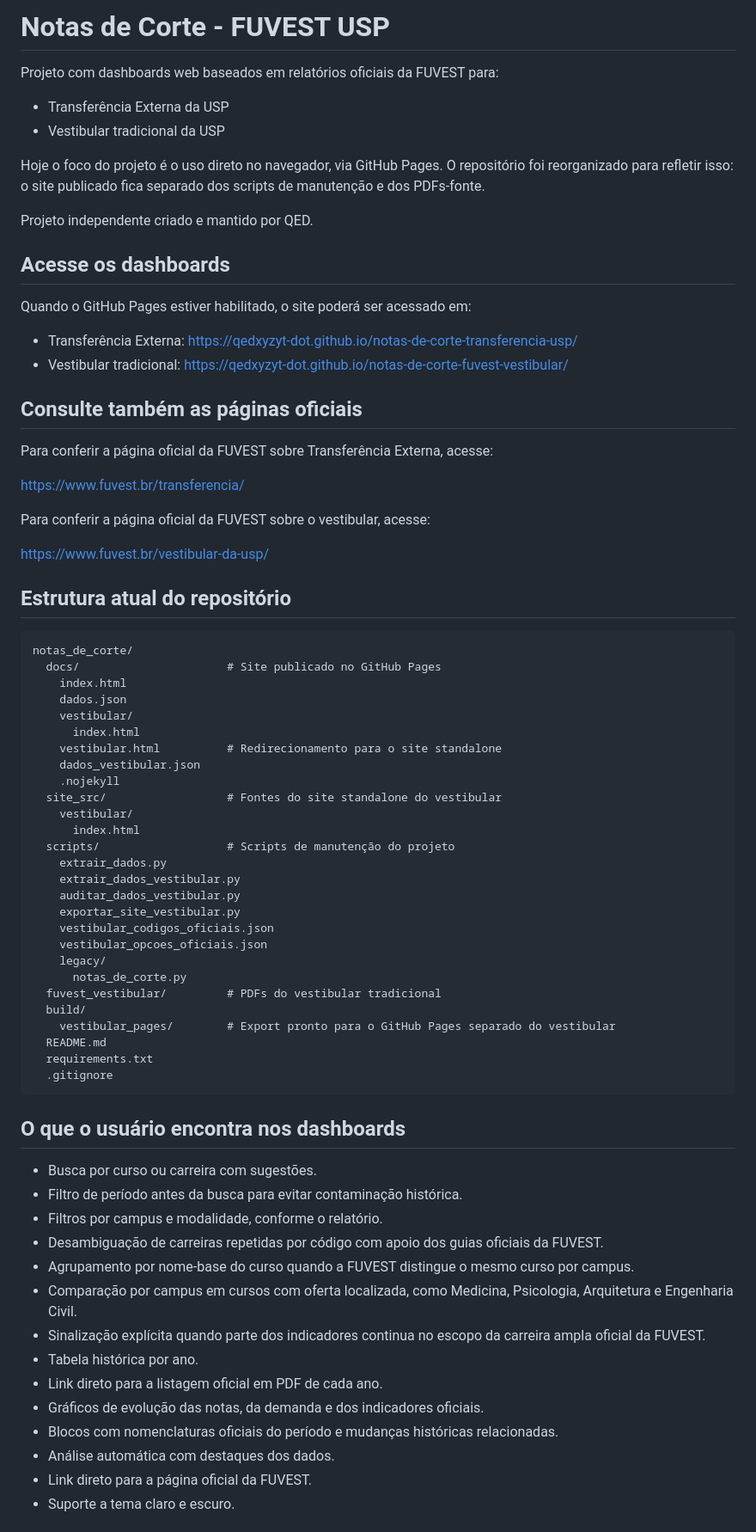
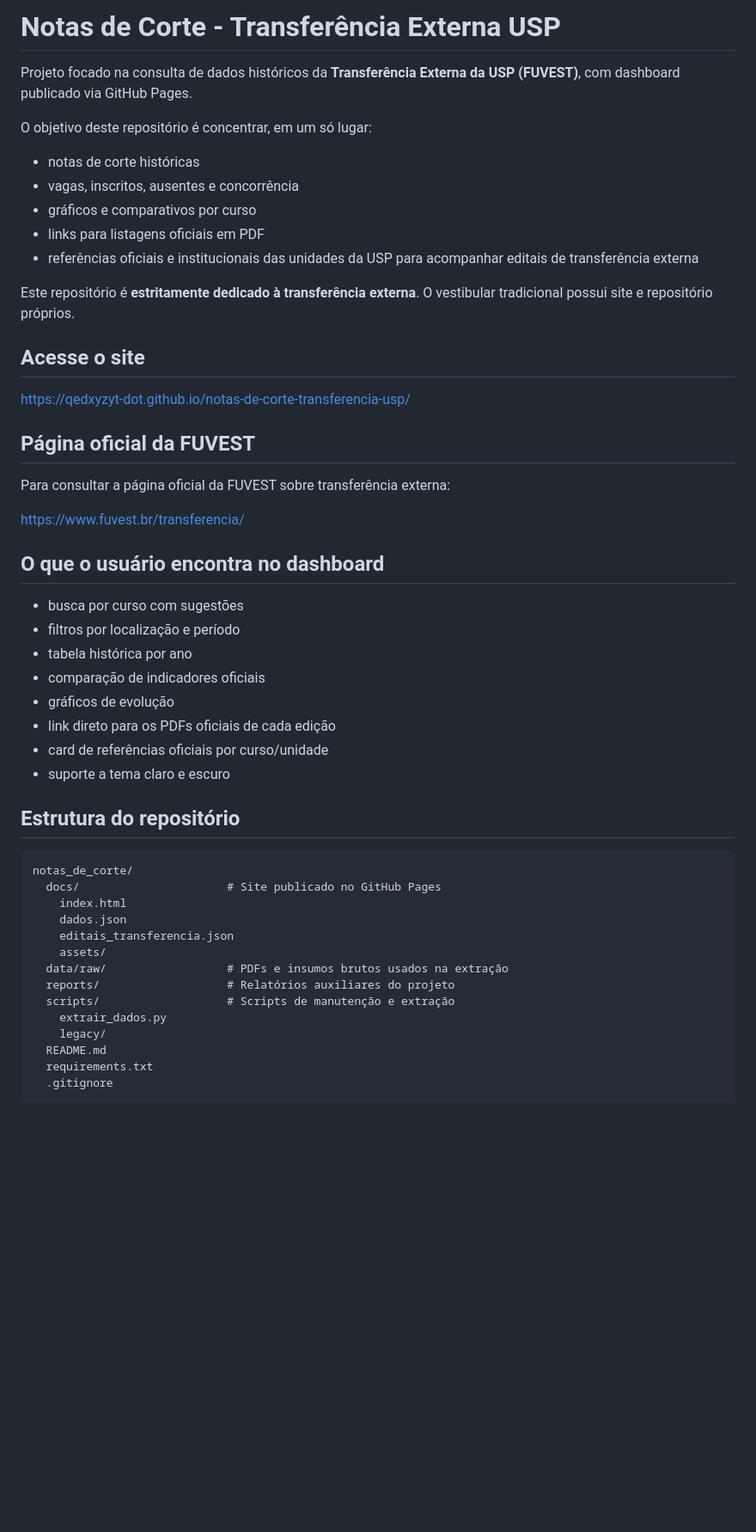
Before and after one commit to qedxyzyt-dot/notas-de-corte-transferencia-usp, a Markdown page: README.md, the part around one of its changes. Shown at 86% size. Drawn GitHub-style; blank space fills up the shorter version.

Commit message:
Rewrite README for transfer focus

````diff
--- a/README.md
+++ b/README.md
@@ -1,79 +1,54 @@
-# Notas de Corte - FUVEST USP
+# Notas de Corte - Transferência Externa USP
 
-Projeto com dashboards web baseados em relatórios oficiais da FUVEST para:
+Projeto focado na consulta de dados históricos da **Transferência Externa da USP (FUVEST)**, com dashboard publicado via GitHub Pages.
 
-- Transferência Externa da USP
-- Vestibular tradicional da USP
+O objetivo deste repositório é concentrar, em um só lugar:
 
-Hoje o foco do projeto é o uso direto no navegador, via GitHub Pages. O repositório foi reorganizado para refletir isso: o site publicado fica separado dos scripts de manutenção e dos PDFs-fonte.
+- notas de corte históricas
+- vagas, inscritos, ausentes e concorrência
+- gráficos e comparativos por curso
+- links para listagens oficiais em PDF
+- referências oficiais e institucionais das unidades da USP para acompanhar editais de transferência externa
 
-Projeto independente criado e mantido por QED.
+Este repositório é **estritamente dedicado à transferência externa**. O vestibular tradicional possui site e repositório próprios.
 
-## Acesse os dashboards
+## Acesse o site
 
-Quando o GitHub Pages estiver habilitado, o site poderá ser acessado em:
+[https://qedxyzyt-dot.github.io/notas-de-corte-transferencia-usp/](https://qedxyzyt-dot.github.io/notas-de-corte-transferencia-usp/)
 
-- Transferência Externa:
-  [https://qedxyzyt-dot.github.io/notas-de-corte-transferencia-usp/](https://qedxyzyt-dot.github.io/notas-de-corte-transferencia-usp/)
-- Vestibular tradicional:
-  [https://qedxyzyt-dot.github.io/notas-de-corte-fuvest-vestibular/](https://qedxyzyt-dot.github.io/notas-de-corte-fuvest-vestibular/)
+## Página oficial da FUVEST
 
-## Consulte também as páginas oficiais
-
-Para conferir a página oficial da FUVEST sobre Transferência Externa, acesse:
+Para consultar a página oficial da FUVEST sobre transferência externa:
 
 [https://www.fuvest.br/transferencia/](https://www.fuvest.br/transferencia/)
 
-Para conferir a página oficial da FUVEST sobre o vestibular, acesse:
+## O que o usuário encontra no dashboard
 
-[https://www.fuvest.br/vestibular-da-usp/](https://www.fuvest.br/vestibular-da-usp/)
+- busca por curso com sugestões
+- filtros por localização e período
+- tabela histórica por ano
+- comparação de indicadores oficiais
+- gráficos de evolução
+- link direto para os PDFs oficiais de cada edição
+- card de referências oficiais por curso/unidade
+- suporte a tema claro e escuro
 
-## Estrutura atual do repositório
+## Estrutura do repositório
 
 ```text
 notas_de_corte/
   docs/                      # Site publicado no GitHub Pages
     index.html
     dados.json
-    vestibular/
-      index.html
-    vestibular.html          # Redirecionamento para o site standalone
-    dados_vestibular.json
-    .nojekyll
-  site_src/                  # Fontes do site standalone do vestibular
-    vestibular/
-      index.html
-  scripts/                   # Scripts de manutenção do projeto
+    editais_transferencia.json
+    assets/
+  data/raw/                  # PDFs e insumos brutos usados na extração
+  reports/                   # Relatórios auxiliares do projeto
+  scripts/                   # Scripts de manutenção e extração
     extrair_dados.py
-    extrair_dados_vestibular.py
-    auditar_dados_vestibular.py
-    exportar_site_vestibular.py
-    vestibular_codigos_oficiais.json
-    vestibular_opcoes_oficiais.json
     legacy/
-      notas_de_corte.py
-  fuvest_vestibular/         # PDFs do vestibular tradicional
-  build/
-    vestibular_pages/        # Export pronto para o GitHub Pages separado do vestibular
   README.md
   requirements.txt
   .gitignore
 ```
 
-## O que o usuário encontra nos dashboards
-
-- Busca por curso ou carreira com sugestões.
-- Filtro de período antes da busca para evitar contaminação histórica.
-- Filtros por campus e modalidade, conforme o relatório.
-- Desambiguação de carreiras repetidas por código com apoio dos guias oficiais da FUVEST.
-- Agrupamento por nome-base do curso quando a FUVEST distingue o mesmo curso por campus.
-- Comparação por campus em cursos com oferta localizada, como Medicina, Psicologia, Arquitetura e Engenharia Civil.
-- Sinalização explícita quando parte dos indicadores continua no escopo da carreira ampla oficial da FUVEST.
-- Tabela histórica por ano.
-- Link direto para a listagem oficial em PDF de cada ano.
-- Gráficos de evolução das notas, da demanda e dos indicadores oficiais.
-- Blocos com nomenclaturas oficiais do período e mudanças históricas relacionadas.
-- Análise automática com destaques dos dados.
-- Link direto para a página oficial da FUVEST.
-- Suporte a tema claro e escuro.
-
````
Also changed, not shown: other parts of README.md (+29 -47 lines).
